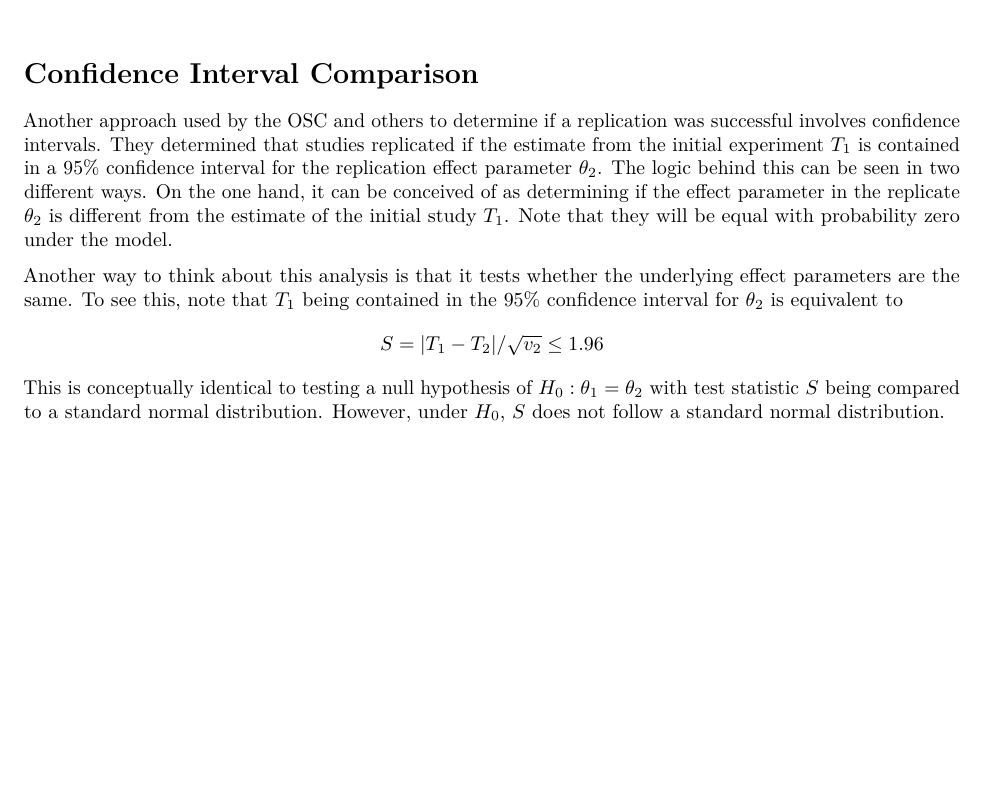
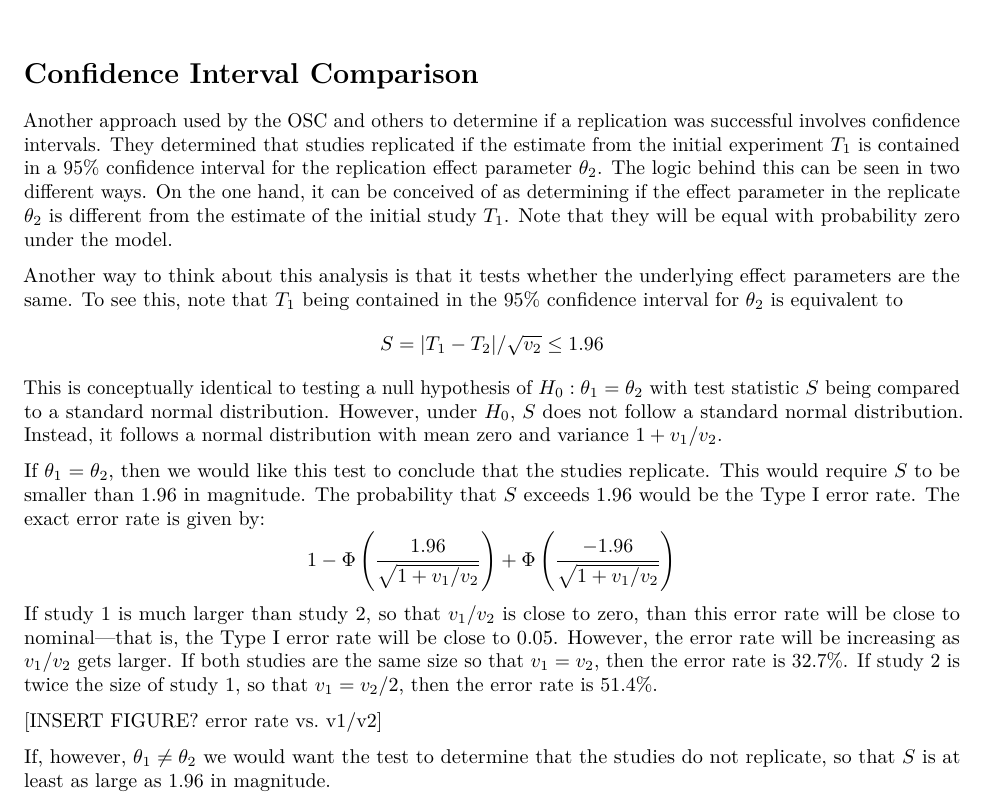
Before and after one commit to j3schaue/replication_metrics, an R Markdown document (effect sizes/effect_sizes.Rmd): part of the page, cut so that both start at the same text, the shorter picture padded with empty space. Rendered offline with R 4.5, knitr and Pandoc, then LaTeX, with nearby package versions.

Commit message:
Updated effect size stuff for CIs

```diff
--- a/effect sizes/effect_sizes.Rmd
+++ b/effect sizes/effect_sizes.Rmd
@@ -18,3 +18,20 @@ S = |T_1 - T_2|/\sqrt{v_2} \leq 1.96
 \]
 This is conceptually identical to testing a null hypothesis of $H_0: \theta_1 = \theta_2$ with test statistic $S$ being compared to a standard normal distribution.
 However, under $H_0$, $S$ does not follow a standard normal distribution.
+Instead, it follows a normal distribution with mean zero and variance $1 + v_1/v_2$.
+
+If $\theta_1 = \theta_2$, then we would like this test to conclude that the studies replicate.
+This would require $S$ to be smaller than 1.96 in magnitude.
+The probability that $S$ exceeds 1.96 would be the Type I error rate.
+The exact error rate is given by:
+\[
+1 - \Phi\left(\frac{1.96}{\sqrt{1 + v_1/v_2}}\right) + \Phi\left(\frac{-1.96}{\sqrt{1 + v_1/v_2}}\right)
+\]
+If study 1 is much larger than study 2, so that $v_1/v_2$ is close to zero, than this error rate will be close to nominal---that is, the Type I error rate will be close to 0.05.
+However, the error rate will be increasing as $v_1/v_2$ gets larger.
+If both studies are the same size so that $v_1 = v_2$, then the error rate is 32.7\%.
+If study 2 is twice the size of study 1, so that $v_1 = v_2/2$, then the error rate is 51.4\%.
+
+[INSERT FIGURE? error rate vs. v1/v2]
+
+If, however, $\theta_1 \neq \theta_2$ we would want the test to determine that the studies do not replicate, so that $S$ is at least as large as 1.96 in magnitude.
```
